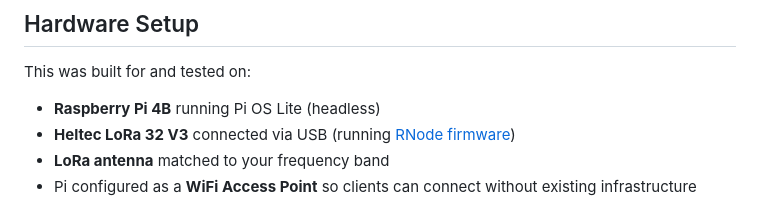
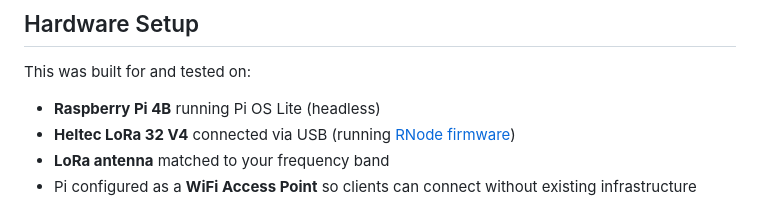
Before and after one commit to cdub615/mesh-chat, a Markdown page: README.md, the part around the change. Drawn GitHub-style.

```diff
--- a/README.md
+++ b/README.md
@@ -27,7 +27,7 @@ Phone/Laptop                 Raspberry Pi                  LoRa Mesh
 This was built for and tested on:
 
 - **Raspberry Pi 4B** running Pi OS Lite (headless)
-- **Heltec LoRa 32 V3** connected via USB (running [RNode firmware](https://github.com/markqvist/RNode_Firmware))
+- **Heltec LoRa 32 V4** connected via USB (running [RNode firmware](https://github.com/markqvist/RNode_Firmware))
 - **LoRa antenna** matched to your frequency band
 - Pi configured as a **WiFi Access Point** so clients can connect without existing infrastructure
 
```
